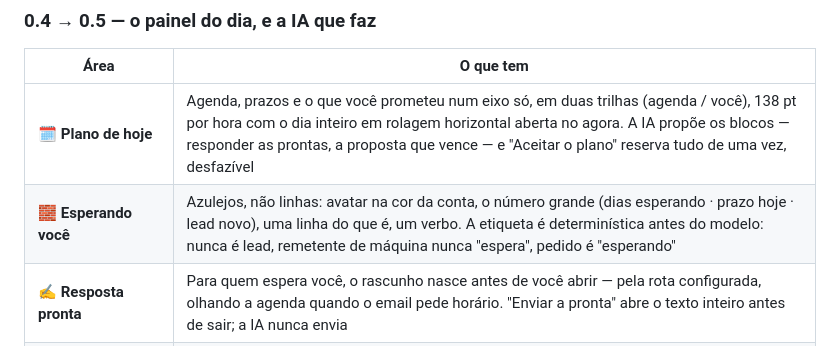
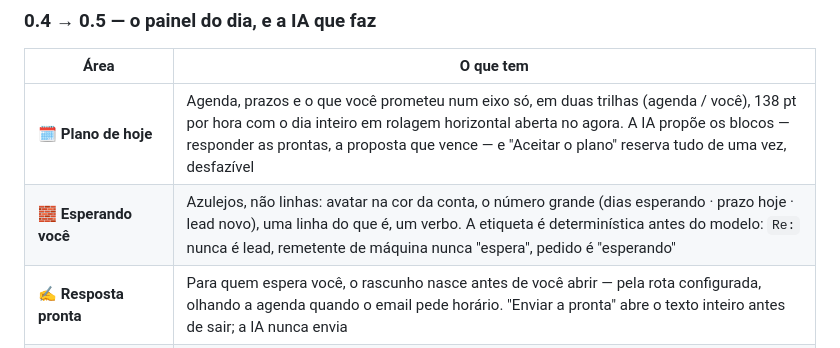
Before and after one commit to OkamiOps/okamiuni, a Markdown page: README.md, the part around the change. GitHub-like rendering.

Commit message:
docs: o `Re:` que o shell comeu volta ao README
Co-Authored-By: Claude Fable 5.1 <noreply@anthropic.com>

```diff
--- a/README.md
+++ b/README.md
@@ -122,7 +122,7 @@ Cliente de email é o app que mais horas passa aberto — e o que menos respeito
 | Área | O que tem |
 |---|---|
 | 🗓️ **Plano de hoje** | Agenda, prazos e o que você prometeu num eixo só, em duas trilhas (agenda / você), 138 pt por hora com o dia inteiro em rolagem horizontal aberta no agora. A IA propõe os blocos — responder as prontas, a proposta que vence — e "Aceitar o plano" reserva tudo de uma vez, desfazível |
-| 🧱 **Esperando você** | Azulejos, não linhas: avatar na cor da conta, o número grande (dias esperando · prazo hoje · lead novo), uma linha do que é, um verbo. A etiqueta é determinística antes do modelo:  nunca é lead, remetente de máquina nunca "espera", pedido é "esperando" |
+| 🧱 **Esperando você** | Azulejos, não linhas: avatar na cor da conta, o número grande (dias esperando · prazo hoje · lead novo), uma linha do que é, um verbo. A etiqueta é determinística antes do modelo: `Re:` nunca é lead, remetente de máquina nunca "espera", pedido é "esperando" |
 | ✍️ **Resposta pronta** | Para quem espera você, o rascunho nasce antes de você abrir — pela rota configurada, olhando a agenda quando o email pede horário. "Enviar a pronta" abre o texto inteiro antes de sair; a IA nunca envia |
 | 🤝 **Compromissos** | "Você deve": promessas com vencimento, "Reservar" na próxima folga, "Já fiz". "Devem a você" (lido dos enviados) fica para a 0.6 |
 | 💸 **Dinheiro e prazos** | Os prazos que a análise já dá, com o valor quando o email o traz |
```
